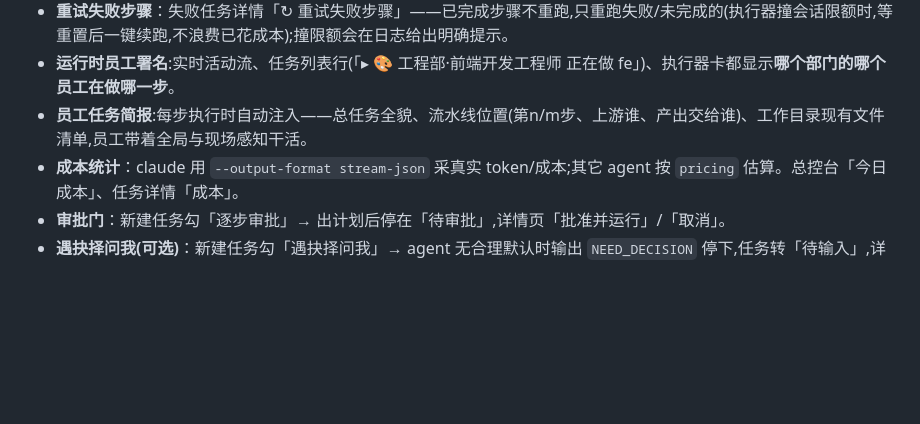
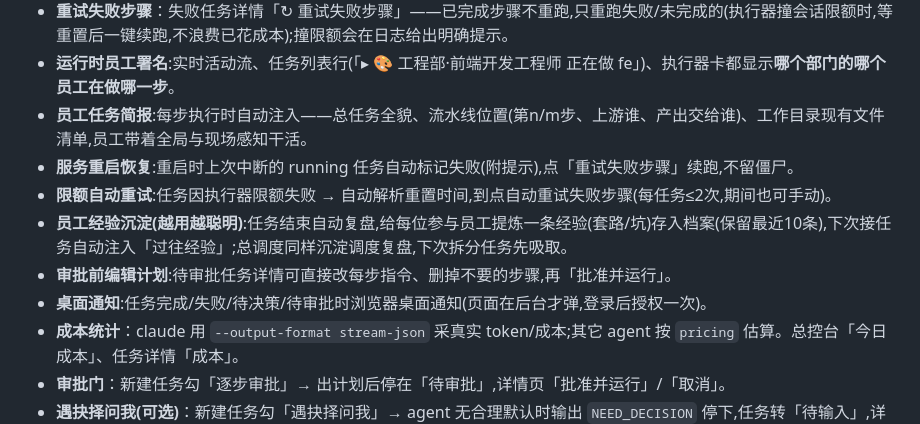
Before and after one commit to caowenkai1121-dotcom/orch, a Markdown page: orch/README.md, the part around the change. Rendered like a GitHub page; blank space fills up the shorter version.

Commit message:
docs: README 优化包六项

```diff
--- a/orch/README.md
+++ b/orch/README.md
@@ -33,6 +33,11 @@ npm start              # 起 http://localhost:3000
 - **重试失败步骤**：失败任务详情「↻ 重试失败步骤」——已完成步骤不重跑,只重跑失败/未完成的(执行器撞会话限额时,等重置后一键续跑,不浪费已花成本);撞限额会在日志给出明确提示。
 - **运行时员工署名**:实时活动流、任务列表行(「▸ 🎨 工程部·前端开发工程师 正在做 fe」)、执行器卡都显示**哪个部门的哪个员工在做哪一步**。
 - **员工任务简报**:每步执行时自动注入——总任务全貌、流水线位置(第n/m步、上游谁、产出交给谁)、工作目录现有文件清单,员工带着全局与现场感知干活。
+- **服务重启恢复**:重启时上次中断的 running 任务自动标记失败(附提示),点「重试失败步骤」续跑,不留僵尸。
+- **限额自动重试**:任务因执行器限额失败 → 自动解析重置时间,到点自动重试失败步骤(每任务≤2次,期间也可手动)。
+- **员工经验沉淀(越用越聪明)**:任务结束自动复盘,给每位参与员工提炼一条经验(套路/坑)存入档案(保留最近10条),下次接任务自动注入「过往经验」;总调度同样沉淀调度复盘,下次拆分任务先吸取。
+- **审批前编辑计划**:待审批任务详情可直接改每步指令、删掉不要的步骤,再「批准并运行」。
+- **桌面通知**:任务完成/失败/待决策/待审批时浏览器桌面通知(页面在后台才弹,登录后授权一次)。
 - **成本统计**：claude 用 `--output-format stream-json` 采真实 token/成本;其它 agent 按 `pricing` 估算。总控台「今日成本」、任务详情「成本」。
 - **审批门**：新建任务勾「逐步审批」→ 出计划后停在「待审批」,详情页「批准并运行」/「取消」。
 - **遇抉择问我(可选)**：新建任务勾「遇抉择问我」→ agent 无合理默认时输出 `NEED_DECISION` 停下,任务转「待输入」,详情页显示问题+输入框;答复后从该步续跑(已完成步跳过)。不勾则默认自主决定不反问。
```
